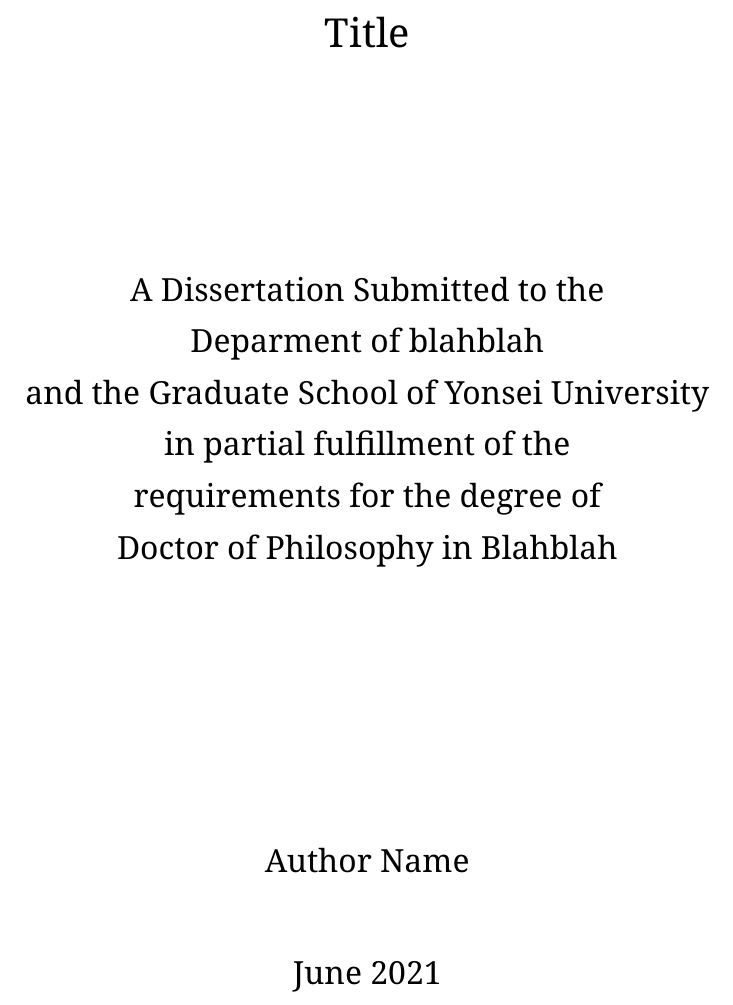
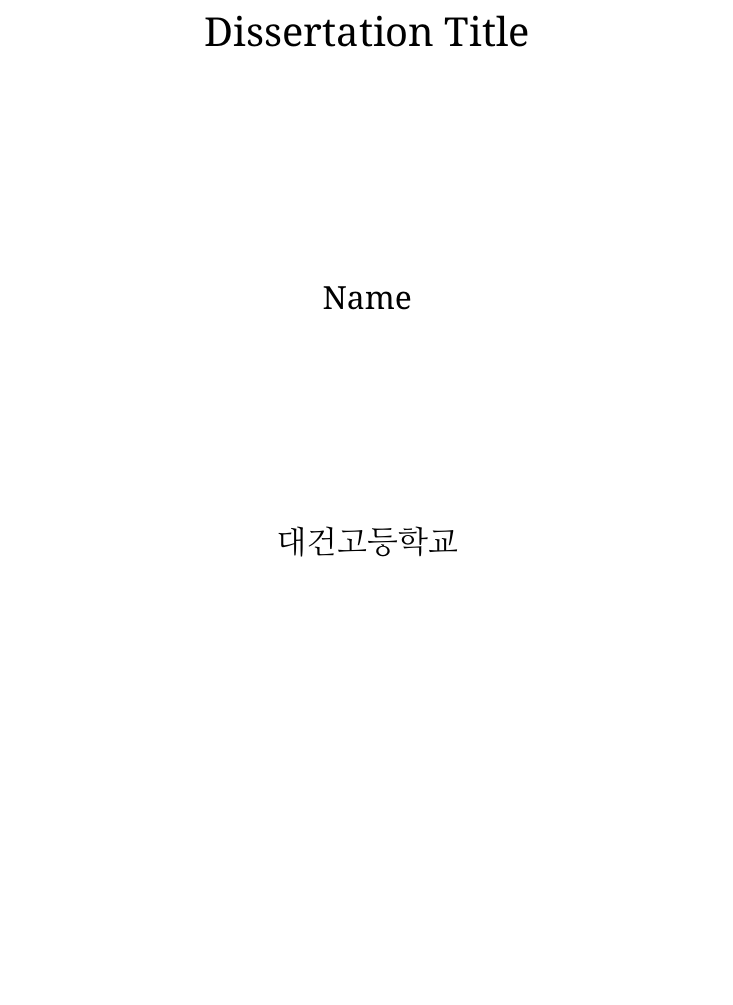
Before and after one commit to lukekeum-docs/latex-default-formatting-dghs, a LaTeX thesis (thisis.tex, which reads titlePage.tex): part of page 1 of 5, cut at the place of the change, the shorter picture padded with empty space. The pictures show the PDF file thisis.pdf that the author committed with the source.

Commit message:
fix: change title page

```diff
--- a/titlePage.tex
+++ b/titlePage.tex
@@ -8,3 +5,0 @@
-\newcommand{\yourName}{Author Name}
-\newcommand{\yourMonth}{June}
-\newcommand{\yourYear}{2021}
@@ -18,16 +18,5 @@
 \clearpage\thispagestyle{empty}
 \begin{center}
 
-{\fontsize{20pt}{20pt} \selectfont \mythesisTitle \vspace{3.56cm} \par}
-{\fontsize{16pt}{16pt}
-\selectfont
-    A Dissertation Submitted to the \par
-    Deparment of blahblah \par
-    and the Graduate School of Yonsei University \par
-    in partial fulfillment of the \par
-    requirements for the degree of \par
-    Doctor of Philosophy in Blahblah \\
-    \vspace{3.56cm}
-    \par}
+{\fontsize{20pt}{20pt} \selectfont \coverTitle \vspace{3.5cm} \par}
 
-\begin{doublespacing}
```
Also changed, not shown: thisis.pdf, titlePage.tex (25 more changed lines).
